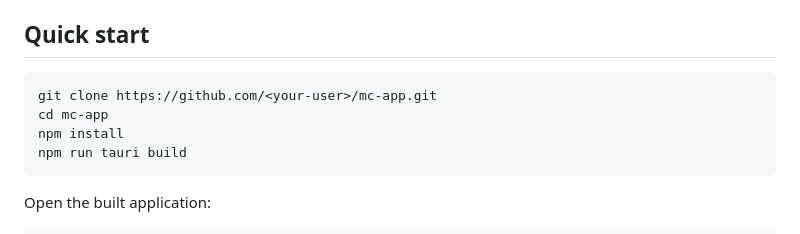
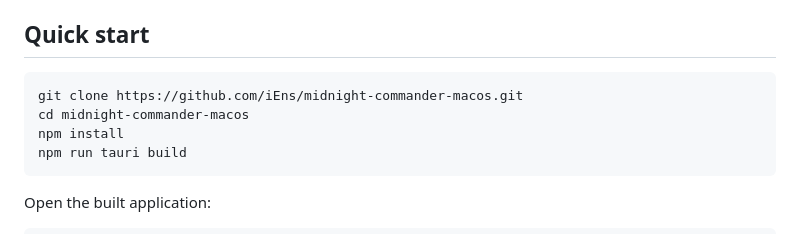
Before and after one commit to iEns/midnight-commander-macos, a Markdown page: README.md, the part around the change. Rendered like a GitHub page.

Commit message:
Update README clone URL for GitHub remote

````diff
--- a/README.md
+++ b/README.md
@@ -33,8 +33,8 @@ The app resolves `mc` at runtime from common Homebrew paths and `$PATH`. It does
 ## Quick start
 
 ```bash
-git clone https://github.com/<your-user>/mc-app.git
-cd mc-app
+git clone https://github.com/iEns/midnight-commander-macos.git
+cd midnight-commander-macos
 npm install
 npm run tauri build
 ```
````
